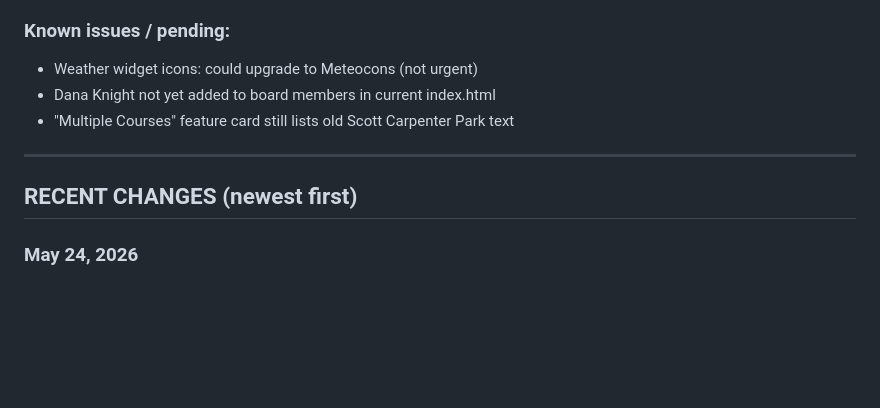
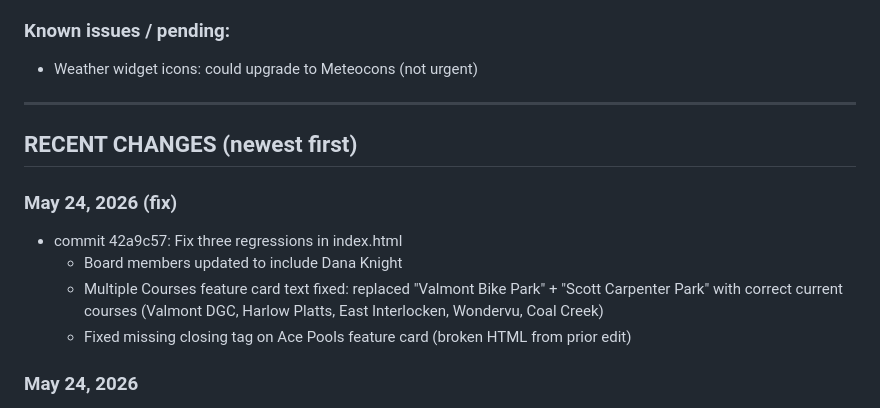
Before and after one commit to robgilmor3/boulder-disc-golf, a Markdown page: STATUS.md, the part around the change. GitHub-like rendering; blank space fills up the shorter version.

```diff
--- a/STATUS.md
+++ b/STATUS.md
@@ -32,12 +32,16 @@
 
 ### Known issues / pending:
 - Weather widget icons: could upgrade to Meteocons (not urgent)
-- Dana Knight not yet added to board members in current index.html
-- "Multiple Courses" feature card still lists old Scott Carpenter Park text
 
 ---
 
 ## RECENT CHANGES (newest first)
+
+### May 24, 2026 (fix)
+- commit 42a9c57: Fix three regressions in index.html
+  - Board members updated to include Dana Knight
+  - Multiple Courses feature card text fixed: replaced "Valmont Bike Park" + "Scott Carpenter Park" with correct current courses (Valmont DGC, Harlow Platts, East Interlocken, Wondervu, Coal Creek)
+  - Fixed missing </div> closing tag on Ace Pools feature card (broken HTML from prior edit)
 
 ### May 24, 2026
 - commit 0f57675: Landing page overhaul
```
